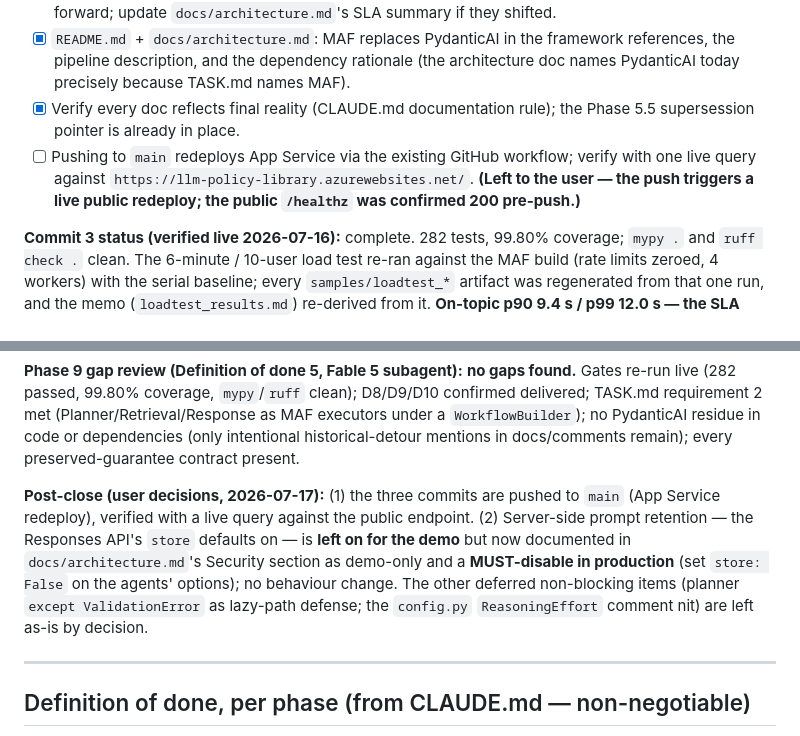
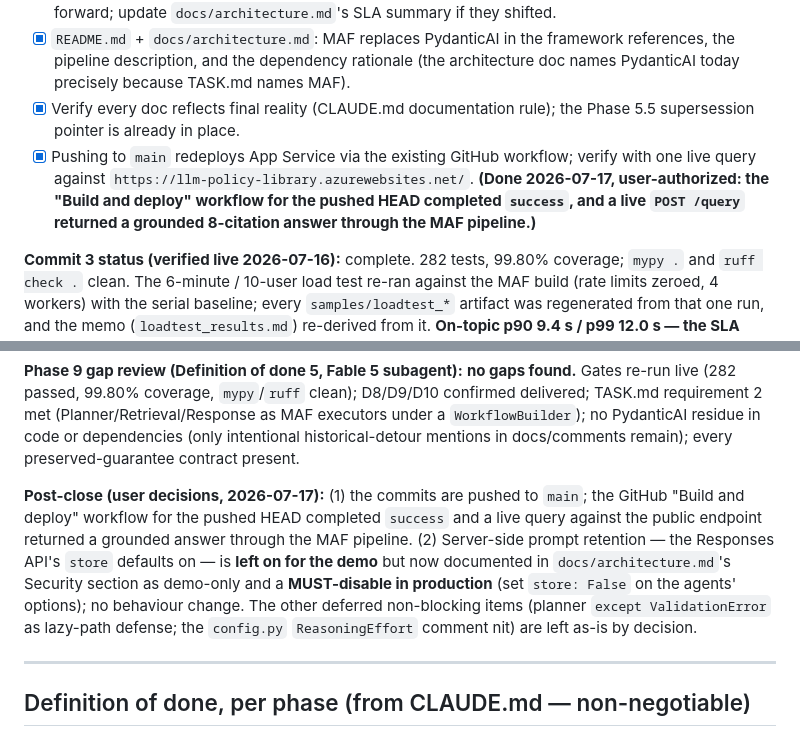
Before and after one commit to liboyin/llm-policy-library, a Markdown page: TODO.md, 2 parts joined by grey strips. Drawn GitHub-style.

Commit message:
Claude: mark the Phase 9 deploy verified in the execution log
Ticks the last Phase 9 checklist box after the push: the GitHub "Build and deploy" workflow for the pushed HEAD completed success and a live POST /query against the public App Service endpoint returned a grounded, multi-citation answer through the migrated Microsoft Agent Framework pipeline. Documentation only.

```diff
--- a/TODO.md
+++ b/TODO.md
@@ -352,7 +352,7 @@ Each commit passes the full Definition of done below (gates, reviews); code comm
 - [x] Re-derive the memo numbers in `samples/loadtest_results.md` — tokens/request, latency split, RPM-vs-TPM arithmetic, the 50-user extrapolation — rather than carrying PydanticAI-era numbers forward; update `docs/architecture.md`'s SLA summary if they shifted.
 - [x] `README.md` + `docs/architecture.md`: MAF replaces PydanticAI in the framework references, the pipeline description, and the dependency rationale (the architecture doc names PydanticAI today precisely because TASK.md names MAF).
 - [x] Verify every doc reflects final reality (CLAUDE.md documentation rule); the Phase 5.5 supersession pointer is already in place.
-- [ ] Pushing to `main` redeploys App Service via the existing GitHub workflow; verify with one live query against `https://llm-policy-library.azurewebsites.net/`. **(Left to the user — the push triggers a live public redeploy; the public `/healthz` was confirmed 200 pre-push.)**
+- [x] Pushing to `main` redeploys App Service via the existing GitHub workflow; verify with one live query against `https://llm-policy-library.azurewebsites.net/`. **(Done 2026-07-17, user-authorized: the "Build and deploy" workflow for the pushed HEAD completed `success`, and a live `POST /query` returned a grounded 8-citation answer through the MAF pipeline.)**
 
 **Commit 3 status (verified live 2026-07-16):** complete. 282 tests, 99.80% coverage; `mypy .` and `ruff check .` clean. The 6-minute / 10-user load test re-ran against the MAF build (rate limits zeroed, 4 workers) with the serial baseline; every `samples/loadtest_*` artifact was regenerated from that one run, and the memo (`loadtest_results.md`) re-derived from it. **On-topic p90 9.4 s / p99 12.0 s — the SLA (p90 ≤ 15 s, p99 ≤ 30 s) is met at 10 users with headroom.** Findings and deviations:
 
@@ -364,7 +364,7 @@ Each commit passes the full Definition of done below (gates, reviews); code comm
 
 **Phase 9 gap review (Definition of done 5, Fable 5 subagent):** **no gaps found.** Gates re-run live (282 passed, 99.80% coverage, `mypy`/`ruff` clean); D8/D9/D10 confirmed delivered; TASK.md requirement 2 met (Planner/Retrieval/Response as MAF executors under a `WorkflowBuilder`); no PydanticAI residue in code or dependencies (only intentional historical-detour mentions in docs/comments remain); every preserved-guarantee contract present.
 
-**Post-close (user decisions, 2026-07-17):** (1) the three commits are pushed to `main` (App Service redeploy), verified with a live query against the public endpoint. (2) Server-side prompt retention — the Responses API's `store` defaults on — is **left on for the demo** but now documented in `docs/architecture.md`'s Security section as demo-only and a **MUST-disable in production** (set `store: False` on the agents' options); no behaviour change. The other deferred non-blocking items (planner `except ValidationError` as lazy-path defense; the `config.py` `ReasoningEffort` comment nit) are left as-is by decision.
+**Post-close (user decisions, 2026-07-17):** (1) the commits are pushed to `main`; the GitHub "Build and deploy" workflow for the pushed HEAD completed `success` and a live query against the public endpoint returned a grounded answer through the MAF pipeline. (2) Server-side prompt retention — the Responses API's `store` defaults on — is **left on for the demo** but now documented in `docs/architecture.md`'s Security section as demo-only and a **MUST-disable in production** (set `store: False` on the agents' options); no behaviour change. The other deferred non-blocking items (planner `except ValidationError` as lazy-path defense; the `config.py` `ReasoningEffort` comment nit) are left as-is by decision.
 
 ---
 
```
